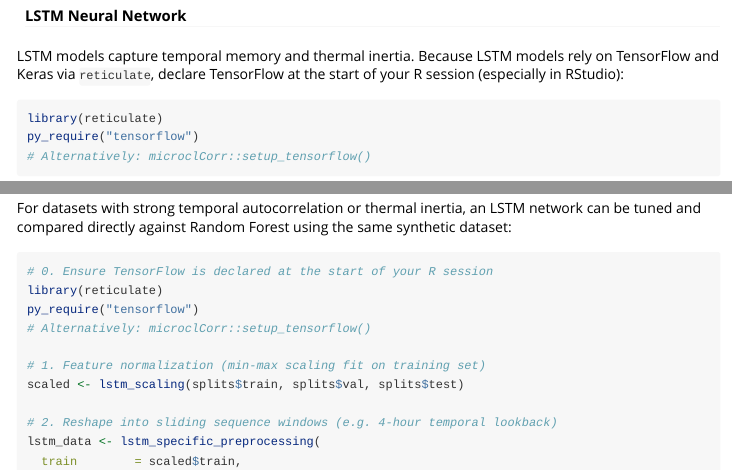
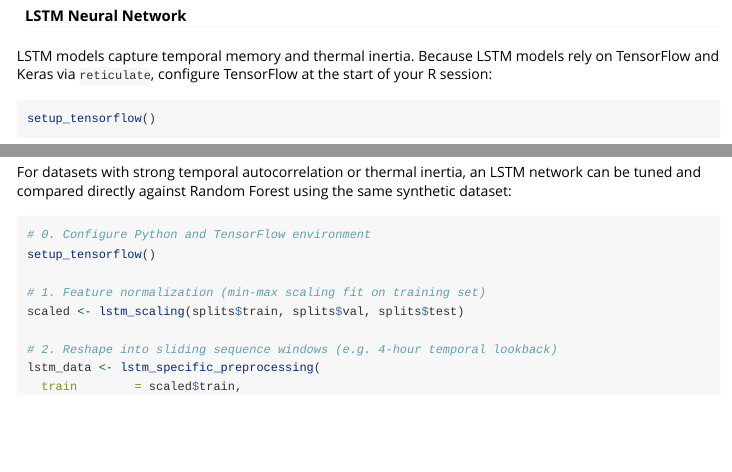
Before and after one commit to levyofi/microcl_ml_corr, an R Markdown document (vignettes/microclCorr-workflow.Rmd): the page in a window 1100 px wide, from 2850 px down, and a second part further down, joined at a grey line. Rendered offline with R 4.5, knitr and Pandoc, with nearby package versions.

Commit message:
Update README and vignette to recommend setup_tensorflow()

````diff
--- a/vignettes/microclCorr-workflow.Rmd
+++ b/vignettes/microclCorr-workflow.Rmd
@@ -117,12 +117,10 @@ rf_model <- train_rf(
 
 #### LSTM Neural Network
 
-LSTM models capture temporal memory and thermal inertia. Because LSTM models rely on TensorFlow and Keras via `reticulate`, declare TensorFlow at the start of your R session (especially in RStudio):
+LSTM models capture temporal memory and thermal inertia. Because LSTM models rely on TensorFlow and Keras via `reticulate`, configure TensorFlow at the start of your R session:
 
 ```{r eval = FALSE}
-library(reticulate)
-py_require("tensorflow")
-# Alternatively: microclCorr::setup_tensorflow()
+setup_tensorflow()
 ```
 
 Data are scaled and structured into fixed sliding sequence windows before model training:
@@ -347,10 +345,8 @@ head(corrected_output)
 For datasets with strong temporal autocorrelation or thermal inertia, an LSTM network can be tuned and compared directly against Random Forest using the same synthetic dataset:
 
 ```{r lstm-reproducible-example, eval = FALSE}
-# 0. Ensure TensorFlow is declared at the start of your R session
-library(reticulate)
-py_require("tensorflow")
-# Alternatively: microclCorr::setup_tensorflow()
+# 0. Configure Python and TensorFlow environment
+setup_tensorflow()
 
 # 1. Feature normalization (min-max scaling fit on training set)
 scaled <- lstm_scaling(splits$train, splits$val, splits$test)
````
Also changed, not shown: README.md, 1 other file.
